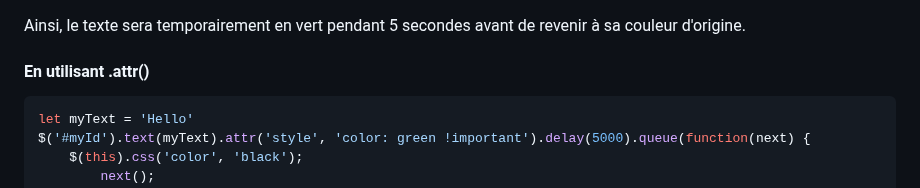
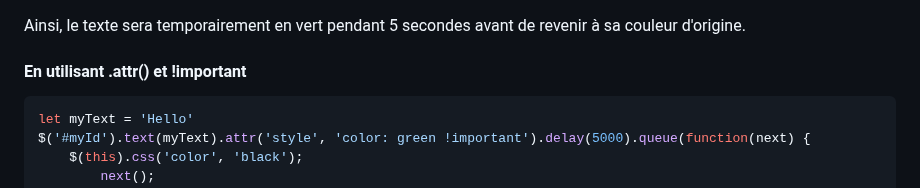
Before and after one commit to jonas18121/help, a Markdown page: JavaScript/doc/astuce.md, the part around the change. Rendered like a GitHub page.

Commit message:
[doc2] : .attr() et important

````diff
--- a/JavaScript/doc/astuce.md
+++ b/JavaScript/doc/astuce.md
@@ -358,7 +358,7 @@ Dans cet exemple :
 
 Ainsi, le texte sera temporairement en vert pendant 5 secondes avant de revenir à sa couleur d'origine.
 
-#### En utilisant .attr()
+#### En utilisant .attr() et !important
 ```js
 let myText = 'Hello'
 $('#myId').text(myText).attr('style', 'color: green !important').delay(5000).queue(function(next) {
````
